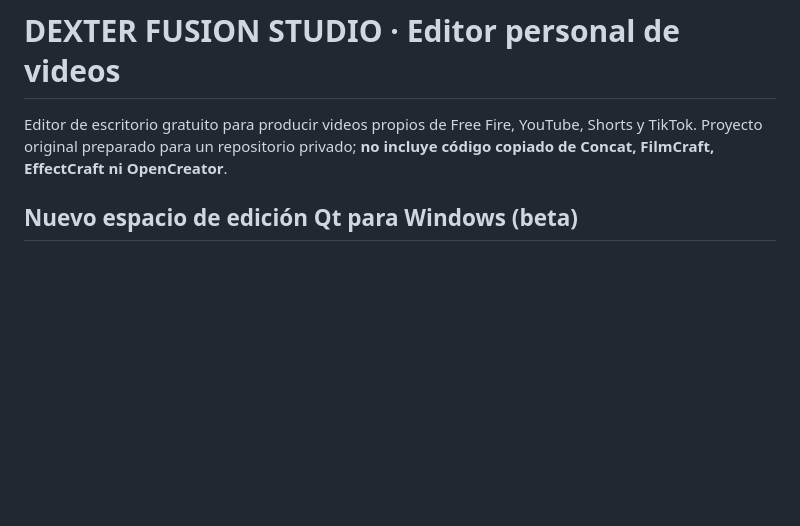
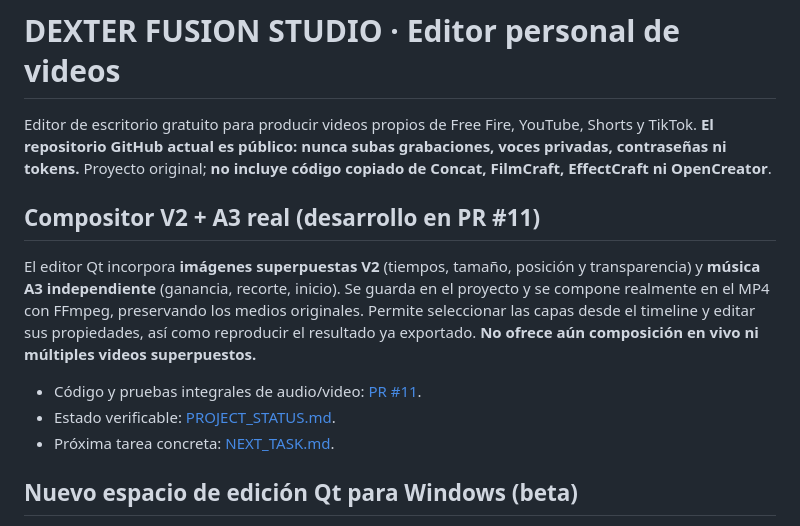
Before and after one commit to H4CKLABORATORY/dexter-fusion-studio, a Markdown page: README.md, the part around the change. GitHub-like rendering; blank space fills up the shorter version.

Commit message:
docs(studio): publish honest layer scope, privacy and continuation checkpoints

```diff
--- a/README.md
+++ b/README.md
@@ -1,6 +1,14 @@
 # DEXTER FUSION STUDIO · Editor personal de videos
 
-Editor de escritorio gratuito para producir videos propios de Free Fire, YouTube, Shorts y TikTok. Proyecto original preparado para un repositorio privado; **no incluye código copiado de Concat, FilmCraft, EffectCraft ni OpenCreator**.
+Editor de escritorio gratuito para producir videos propios de Free Fire, YouTube, Shorts y TikTok. **El repositorio GitHub actual es público: nunca subas grabaciones, voces privadas, contraseñas ni tokens.** Proyecto original; **no incluye código copiado de Concat, FilmCraft, EffectCraft ni OpenCreator**.
+
+## Compositor V2 + A3 real (desarrollo en PR #11)
+
+El editor Qt incorpora **imágenes superpuestas V2** (tiempos, tamaño, posición y transparencia) y **música A3 independiente** (ganancia, recorte, inicio). Se guarda en el proyecto y se compone realmente en el MP4 con FFmpeg, preservando los medios originales. Permite seleccionar las capas desde el timeline y editar sus propiedades, así como reproducir el resultado ya exportado. **No ofrece aún composición en vivo ni múltiples videos superpuestos.**
+
+- Código y pruebas integrales de audio/video: [PR #11](https://github.com/H4CKLABORATORY/dexter-fusion-studio/pull/11).
+- Estado verificable: [PROJECT_STATUS.md](PROJECT_STATUS.md).
+- Próxima tarea concreta: [NEXT_TASK.md](NEXT_TASK.md).
 
 ## Nuevo espacio de edición Qt para Windows (beta)
 
```
